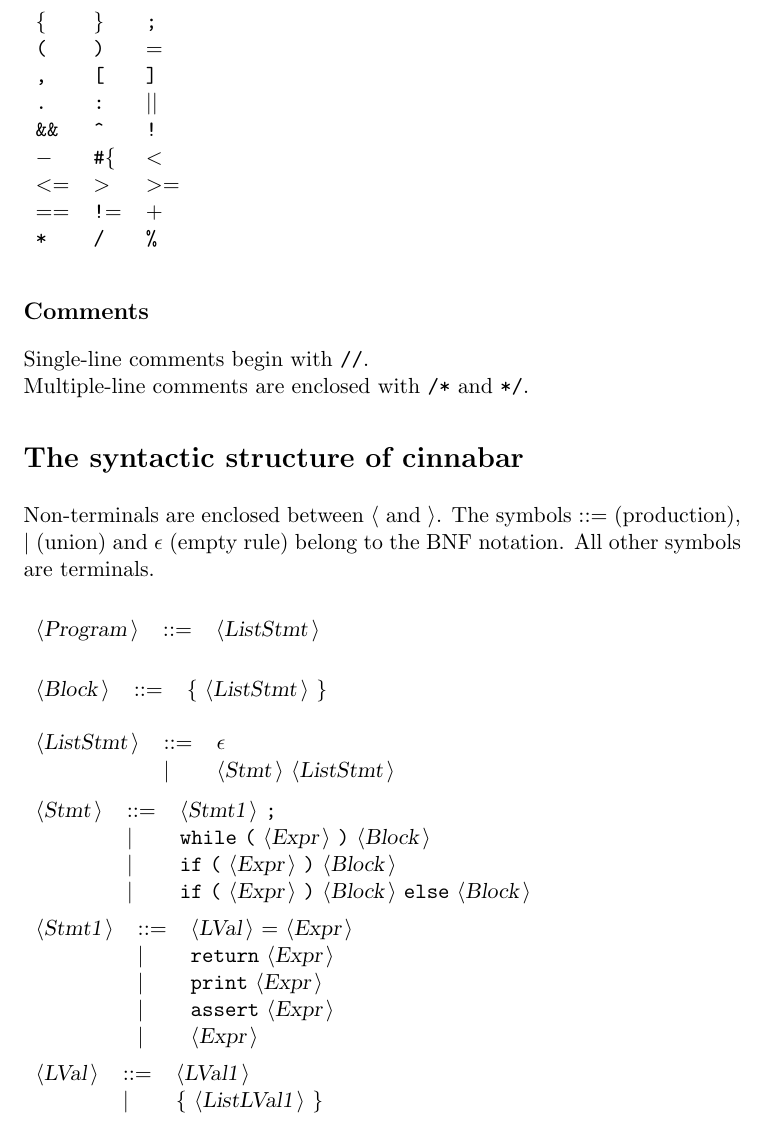
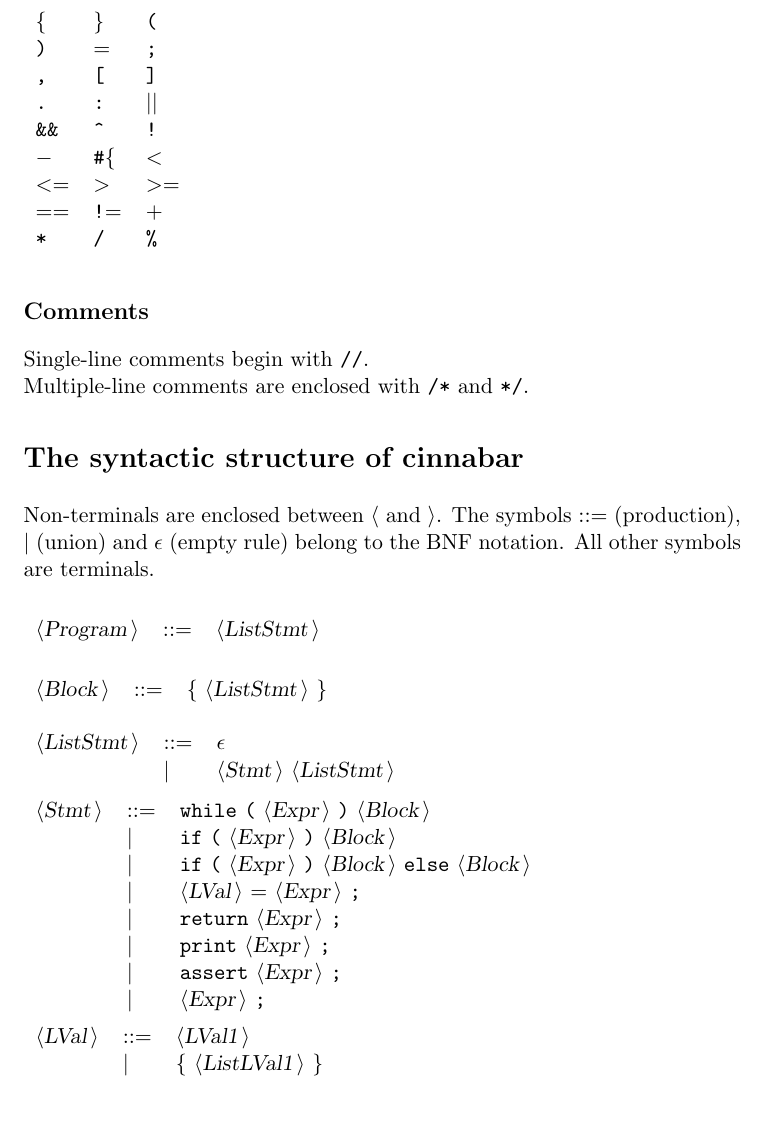
Before and after one commit to piotrb5e3/cinnabar, a LaTeX document (cinnabar.tex): part of page 2 of 4, cut so that both start at the same text. Compiled offline with pdfLaTeX.

Commit message:
Fix ';' mess

```diff
--- a/cinnabar.tex
+++ b/cinnabar.tex
@@ -50,8 +50,8 @@ The reserved words used in cinnabar are the following: \\
 The symbols used in cinnabar are the following: \\
 
 \begin{tabular}{lll}
-{\symb{\{}} &{\symb{\}}} &{\symb{;}} \\
-{\symb{(}} &{\symb{)}} &{\symb{{$=$}}} \\
+{\symb{\{}} &{\symb{\}}} &{\symb{(}} \\
+{\symb{)}} &{\symb{{$=$}}} &{\symb{;}} \\
 {\symb{,}} &{\symb{[}} &{\symb{]}} \\
 {\symb{.}} &{\symb{:}} &{\symb{{$|$}{$|$}}} \\
 {\symb{\&\&}} &{\symb{{\textasciicircum}}} &{\symb{!}} \\
@@ -84,18 +84,14 @@ All other symbols are terminals.\\
 \end{tabular}\\
 
 \begin{tabular}{lll}
-{\nonterminal{Stmt}} & {\arrow}  &{\nonterminal{Stmt1}} {\terminal{;}}  \\
- & {\delimit}  &{\terminal{while}} {\terminal{(}} {\nonterminal{Expr}} {\terminal{)}} {\nonterminal{Block}}  \\
+{\nonterminal{Stmt}} & {\arrow}  &{\terminal{while}} {\terminal{(}} {\nonterminal{Expr}} {\terminal{)}} {\nonterminal{Block}}  \\
  & {\delimit}  &{\terminal{if}} {\terminal{(}} {\nonterminal{Expr}} {\terminal{)}} {\nonterminal{Block}}  \\
  & {\delimit}  &{\terminal{if}} {\terminal{(}} {\nonterminal{Expr}} {\terminal{)}} {\nonterminal{Block}} {\terminal{else}} {\nonterminal{Block}}  \\
-\end{tabular}\\
-
-\begin{tabular}{lll}
-{\nonterminal{Stmt1}} & {\arrow}  &{\nonterminal{LVal}} {\terminal{{$=$}}} {\nonterminal{Expr}}  \\
- & {\delimit}  &{\terminal{return}} {\nonterminal{Expr}}  \\
- & {\delimit}  &{\terminal{print}} {\nonterminal{Expr}}  \\
- & {\delimit}  &{\terminal{assert}} {\nonterminal{Expr}}  \\
- & {\delimit}  &{\nonterminal{Expr}}  \\
+ & {\delimit}  &{\nonterminal{LVal}} {\terminal{{$=$}}} {\nonterminal{Expr}} {\terminal{;}}  \\
+ & {\delimit}  &{\terminal{return}} {\nonterminal{Expr}} {\terminal{;}}  \\
+ & {\delimit}  &{\terminal{print}} {\nonterminal{Expr}} {\terminal{;}}  \\
+ & {\delimit}  &{\terminal{assert}} {\nonterminal{Expr}} {\terminal{;}}  \\
+ & {\delimit}  &{\nonterminal{Expr}} {\terminal{;}}  \\
 \end{tabular}\\
 
 \begin{tabular}{lll}
```
Also changed, not shown: DocCinnabar.txt (+8 -9 lines), 5 other files.
